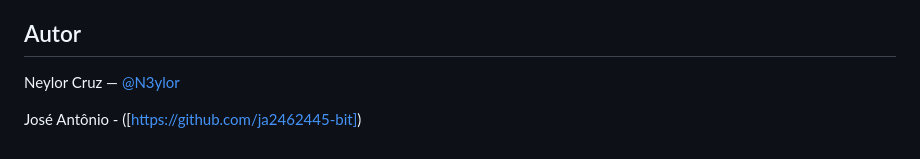
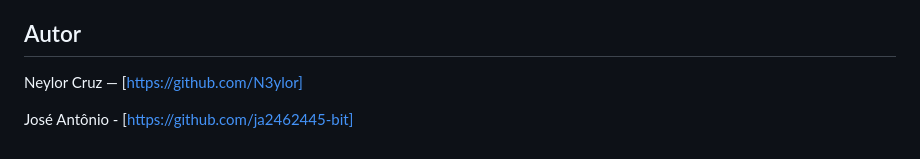
Before and after one commit to N3ylor/Locadora, a Markdown page: README.md, the part around the change. Drawn GitHub-style.

Commit message:
Update author links in README.md

```diff
--- a/README.md
+++ b/README.md
@@ -65,6 +65,6 @@ python -m unittest discover -s tests -t .
 
 ## Autor
 
-Neylor Cruz — [@N3ylor]([(https://github.com/N3ylor))
+Neylor Cruz — [https://github.com/N3ylor]
 
-José Antônio - ([https://github.com/ja2462445-bit])
+José Antônio - [https://github.com/ja2462445-bit]
```
